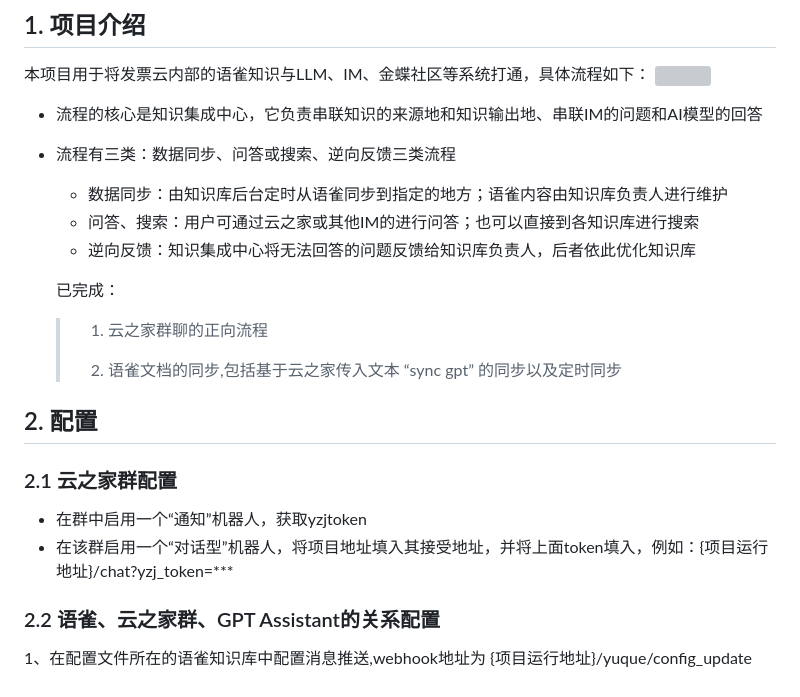
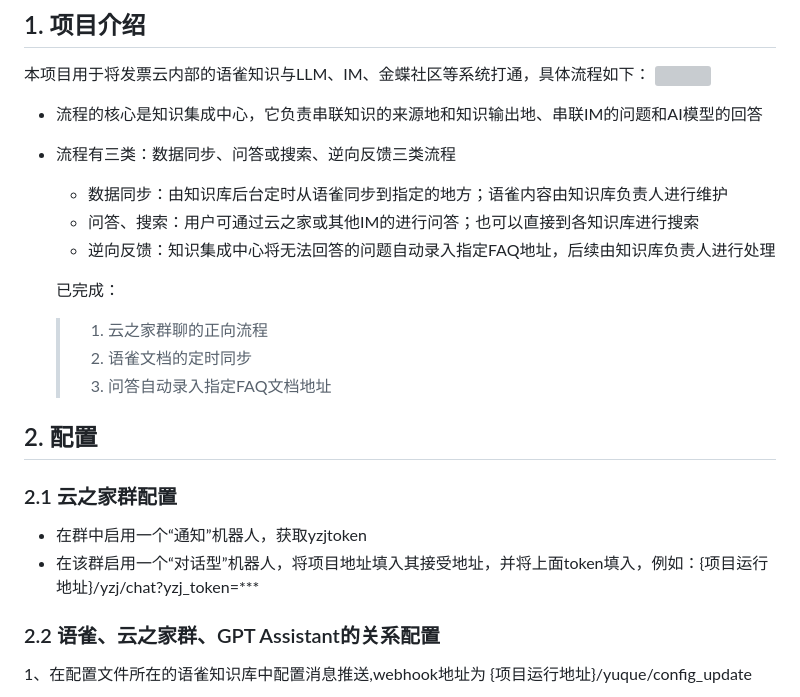
Before and after one commit to qinqiang2000/piaozone-chatbot, a Markdown page: readme.md, the part around the change printed below. Rendered like a GitHub page; grey boxes are pictures that could not be loaded.

```diff
--- a/readme.md
+++ b/readme.md
@@ -9,20 +9,20 @@
 - 流程有三类：数据同步、问答或搜索、逆向反馈三类流程
   - 数据同步：由知识库后台定时从语雀同步到指定的地方；语雀内容由知识库负责人进行维护
   - 问答、搜索：用户可通过云之家或其他IM的进行问答；也可以直接到各知识库进行搜索
-  - 逆向反馈：知识集成中心将无法回答的问题反馈给知识库负责人，后者依此优化知识库
+  - 逆向反馈：知识集成中心将无法回答的问题自动录入指定FAQ地址，后续由知识库负责人进行处理
 
 
 
   已完成：
 
   > 1. 云之家群聊的正向流程
-  >
-  > 2. 语雀文档的同步,包括基于云之家传入文本 “sync gpt” 的同步以及定时同步
+  > 2. 语雀文档的定时同步
+  > 3. 问答自动录入指定FAQ文档地址
 
 ## 2. 配置
 ### 2.1 云之家群配置
 - 在群中启用一个“通知”机器人，获取yzjtoken
-- 在该群启用一个“对话型”机器人，将项目地址填入其接受地址，并将上面token填入，例如：{项目运行地址}/chat?yzj_token=***
+- 在该群启用一个“对话型”机器人，将项目地址填入其接受地址，并将上面token填入，例如：{项目运行地址}/yzj/chat?yzj_token=***
 ### 2.2 语雀、云之家群、GPT Assistant的关系配置
 
 1、在配置文件所在的语雀知识库中配置消息推送,webhook地址为 {项目运行地址}/yuque/config_update
```
Also changed, not shown: other parts of readme.md (+21 -11 lines), docs/云之家配置.png (added), docs/关系配置.png (deleted), docs/助手配置.png (added), docs/智齿配置.png (added), 13 other files.
